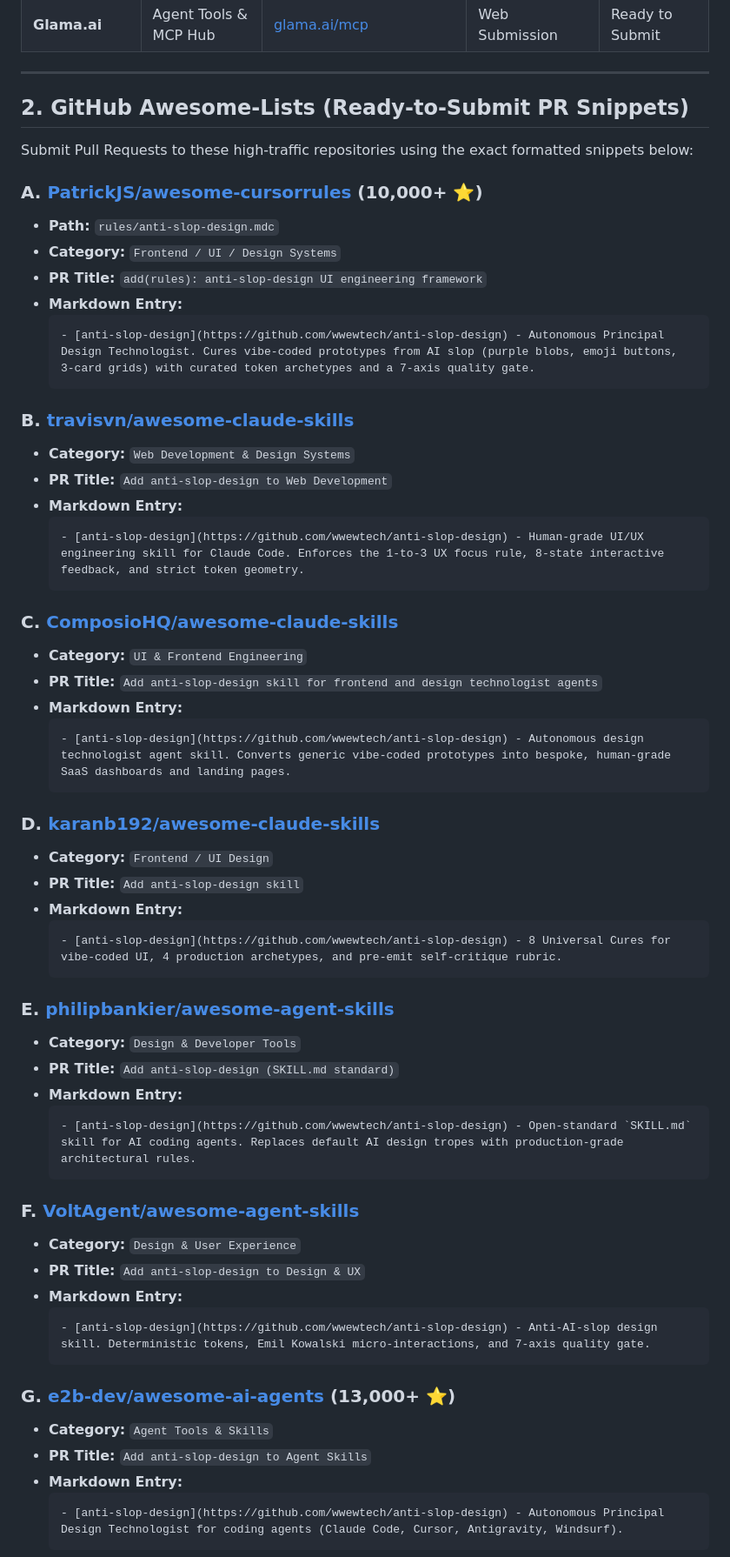
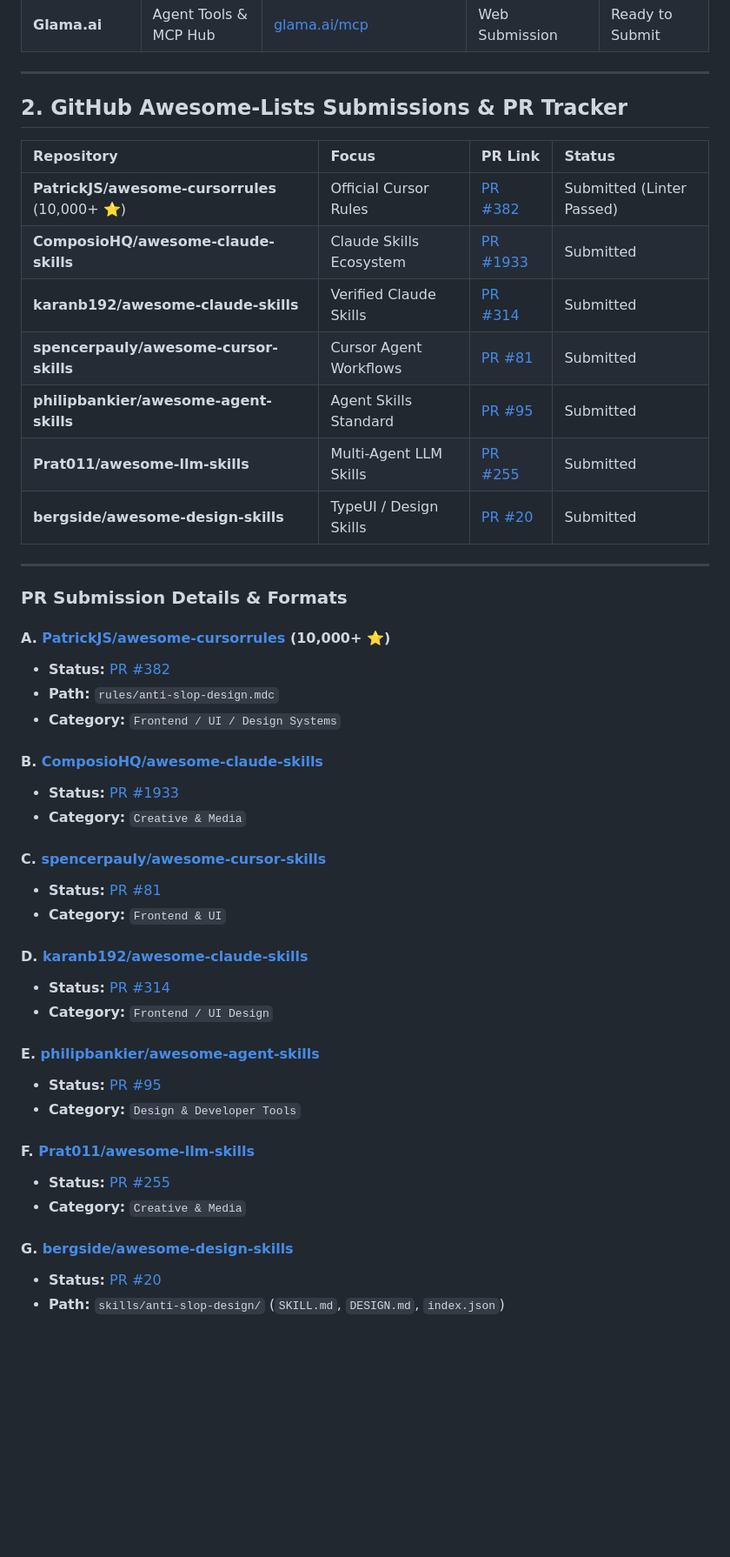
Before and after one commit to wwewtech/anti-slop-design, a Markdown page: COLLECTIONS.md, the part around one of its changes. Shown at 87% size. GitHub-like rendering; blank space fills up the shorter version.

Commit message:
Update COLLECTIONS.md with submitted PR tracker

````diff
--- a/COLLECTIONS.md
+++ b/COLLECTIONS.md
@@ -17,64 +17,48 @@ This registry catalogs **`anti-slop-design`** across every AI agent directory, C
 
 ---
 
-## 2. GitHub Awesome-Lists (Ready-to-Submit PR Snippets)
+## 2. GitHub Awesome-Lists Submissions & PR Tracker
 
-Submit Pull Requests to these high-traffic repositories using the exact formatted snippets below:
+| Repository | Focus | PR Link | Status |
+| :--- | :--- | :--- | :--- |
+| **PatrickJS/awesome-cursorrules** (10,000+ ⭐) | Official Cursor Rules | [PR #382](https://github.com/PatrickJS/awesome-cursorrules/pull/382) | Submitted (Linter Passed) |
+| **ComposioHQ/awesome-claude-skills** | Claude Skills Ecosystem | [PR #1933](https://github.com/ComposioHQ/awesome-claude-skills/pull/1933) | Submitted |
+| **karanb192/awesome-claude-skills** | Verified Claude Skills | [PR #314](https://github.com/karanb192/awesome-claude-skills/pull/314) | Submitted |
+| **spencerpauly/awesome-cursor-skills** | Cursor Agent Workflows | [PR #81](https://github.com/spencerpauly/awesome-cursor-skills/pull/81) | Submitted |
+| **philipbankier/awesome-agent-skills** | Agent Skills Standard | [PR #95](https://github.com/philipbankier/awesome-agent-skills/pull/95) | Submitted |
+| **Prat011/awesome-llm-skills** | Multi-Agent LLM Skills | [PR #255](https://github.com/Prat011/awesome-llm-skills/pull/255) | Submitted |
+| **bergside/awesome-design-skills** | TypeUI / Design Skills | [PR #20](https://github.com/bergside/awesome-design-skills/pull/20) | Submitted |
 
-### A. [PatrickJS/awesome-cursorrules](https://github.com/PatrickJS/awesome-cursorrules) (10,000+ ⭐)
+---
+
+### PR Submission Details & Formats
+
+#### A. [PatrickJS/awesome-cursorrules](https://github.com/PatrickJS/awesome-cursorrules) (10,000+ ⭐)
+- **Status:** [PR #382](https://github.com/PatrickJS/awesome-cursorrules/pull/382)
 - **Path:** `rules/anti-slop-design.mdc`
 - **Category:** `Frontend / UI / Design Systems`
-- **PR Title:** `add(rules): anti-slop-design UI engineering framework`
-- **Markdown Entry:**
-  ```markdown
-  - [anti-slop-design](https://github.com/wwewtech/anti-slop-design) - Autonomous Principal Design Technologist. Cures vibe-coded prototypes from AI slop (purple blobs, emoji buttons, 3-card grids) with curated token archetypes and a 7-axis quality gate.
-  ```
 
-### B. [travisvn/awesome-claude-skills](https://github.com/travisvn/awesome-claude-skills)
-- **Category:** `Web Development & Design Systems`
-- **PR Title:** `Add anti-slop-design to Web Development`
-- **Markdown Entry:**
-  ```markdown
-  - [anti-slop-design](https://github.com/wwewtech/anti-slop-design) - Human-grade UI/UX engineering skill for Claude Code. Enforces the 1-to-3 UX focus rule, 8-state interactive feedback, and strict token geometry.
-  ```
+#### B. [ComposioHQ/awesome-claude-skills](https://github.com/ComposioHQ/awesome-claude-skills)
+- **Status:** [PR #1933](https://github.com/ComposioHQ/awesome-claude-skills/pull/1933)
+- **Category:** `Creative & Media`
 
-### C. [ComposioHQ/awesome-claude-skills](https://github.com/ComposioHQ/awesome-claude-skills)
-- **Category:** `UI & Frontend Engineering`
-- **PR Title:** `Add anti-slop-design skill for frontend and design technologist agents`
-- **Markdown Entry:**
-  ```markdown
-  - [anti-slop-design](https://github.com/wwewtech/anti-slop-design) - Autonomous design technologist agent skill. Converts generic vibe-coded prototypes into bespoke, human-grade SaaS dashboards and landing pages.
-  ```
+#### C. [spencerpauly/awesome-cursor-skills](https://github.com/spencerpauly/awesome-cursor-skills)
+- **Status:** [PR #81](https://github.com/spencerpauly/awesome-cursor-skills/pull/81)
+- **Category:** `Frontend & UI`
 
-### D. [karanb192/awesome-claude-skills](https://github.com/karanb192/awesome-claude-skills)
+#### D. [karanb192/awesome-claude-skills](https://github.com/karanb192/awesome-claude-skills)
+- **Status:** [PR #314](https://github.com/karanb192/awesome-claude-skills/pull/314)
 - **Category:** `Frontend / UI Design`
-- **PR Title:** `Add anti-slop-design skill`
-- **Markdown Entry:**
-  ```markdown
-  - [anti-slop-design](https://github.com/wwewtech/anti-slop-design) - 8 Universal Cures for vibe-coded UI, 4 production archetypes, and pre-emit self-critique rubric.
-  ```
 
-### E. [philipbankier/awesome-agent-skills](https://github.com/philipbankier/awesome-agent-skills)
+#### E. [philipbankier/awesome-agent-skills](https://github.com/philipbankier/awesome-agent-skills)
+- **Status:** [PR #95](https://github.com/philipbankier/awesome-agent-skills/pull/95)
 - **Category:** `Design & Developer Tools`
-- **PR Title:** `Add anti-slop-design (SKILL.md standard)`
-- **Markdown Entry:**
-  ```markdown
-  - [anti-slop-design](https://github.com/wwewtech/anti-slop-design) - Open-standard `SKILL.md` skill for AI coding agents. Replaces default AI design tropes with production-grade architectural rules.
-  ```
 
-### F. [VoltAgent/awesome-agent-skills](https://github.com/VoltAgent/awesome-agent-skills)
-- **Category:** `Design & User Experience`
-- **PR Title:** `Add anti-slop-design to Design & UX`
-- **Markdown Entry:**
-  ```markdown
-  - [anti-slop-design](https://github.com/wwewtech/anti-slop-design) - Anti-AI-slop design skill. Deterministic tokens, Emil Kowalski micro-interactions, and 7-axis quality gate.
-  ```
+#### F. [Prat011/awesome-llm-skills](https://github.com/Prat011/awesome-llm-skills)
+- **Status:** [PR #255](https://github.com/Prat011/awesome-llm-skills/pull/255)
+- **Category:** `Creative & Media`
 
-### G. [e2b-dev/awesome-ai-agents](https://github.com/e2b-dev/awesome-ai-agents) (13,000+ ⭐)
-- **Category:** `Agent Tools & Skills`
-- **PR Title:** `Add anti-slop-design to Agent Skills`
-- **Markdown Entry:**
-  ```markdown
-  - [anti-slop-design](https://github.com/wwewtech/anti-slop-design) - Autonomous Principal Design Technologist for coding agents (Claude Code, Cursor, Antigravity, Windsurf).
-  ```
+#### G. [bergside/awesome-design-skills](https://github.com/bergside/awesome-design-skills)
+- **Status:** [PR #20](https://github.com/bergside/awesome-design-skills/pull/20)
+- **Path:** `skills/anti-slop-design/` (`SKILL.md`, `DESIGN.md`, `index.json`)
 
````
Also changed, not shown: other parts of COLLECTIONS.md (+4 -7 lines).
